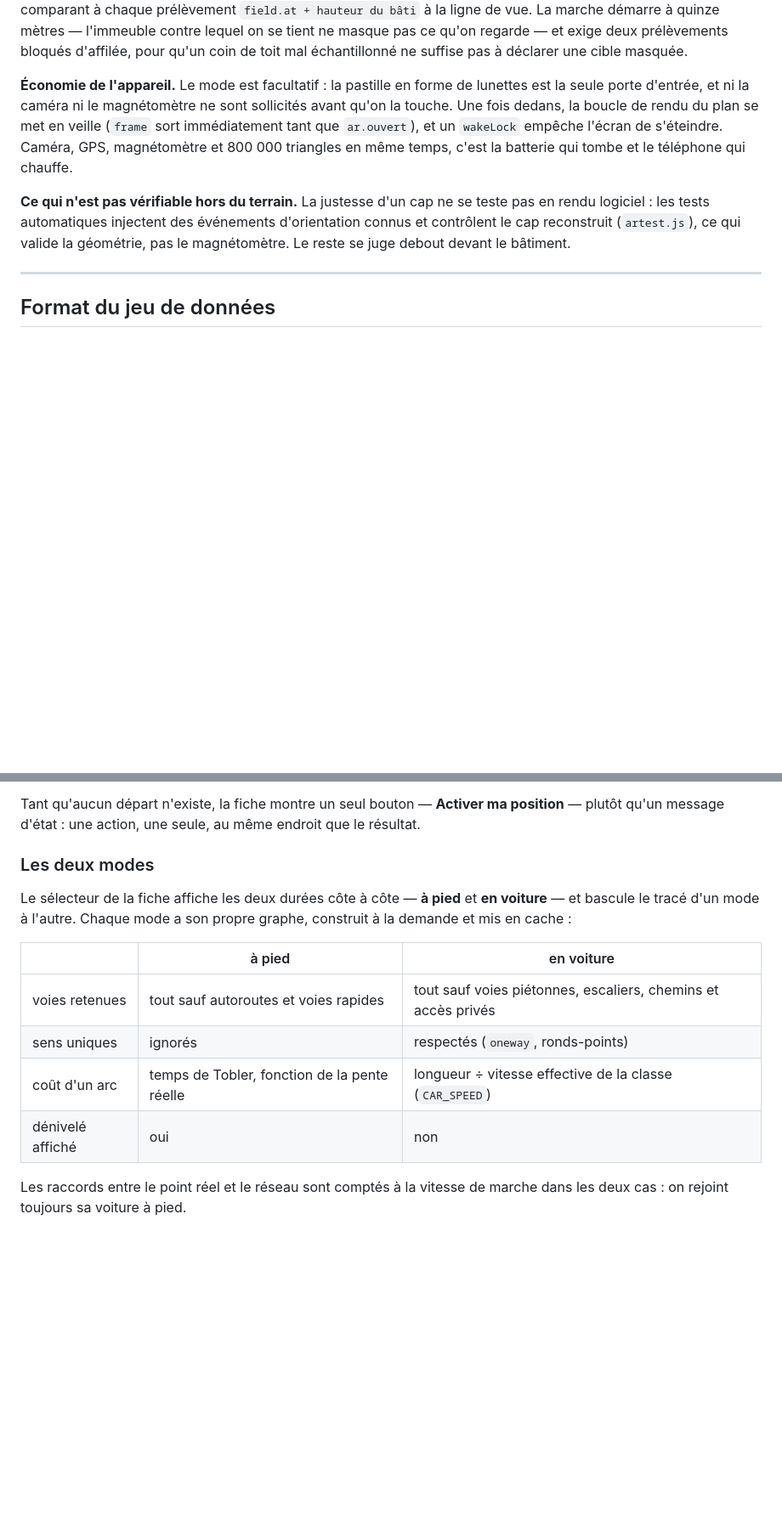
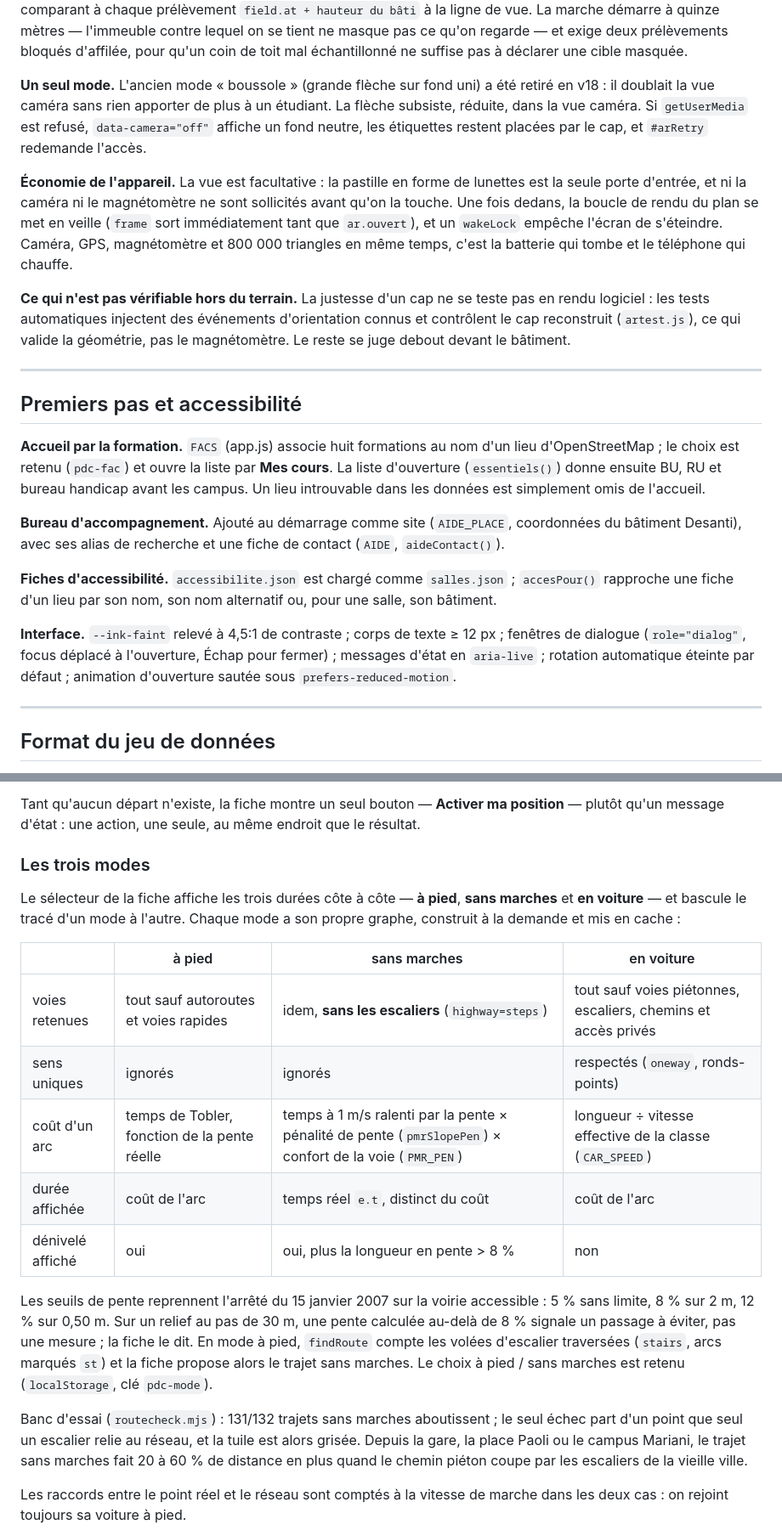
Before and after one commit to dooms750/plan-du-campus, a Markdown page: docs/ARCHITECTURE.md, 2 parts joined by grey strips. Shown at 85% size. Drawn GitHub-style; blank space fills up the shorter version.

Commit message:
Architecture : mode sans marches, vue caméra seule, accessibilité (v18)

```diff
--- a/docs/ARCHITECTURE.md
+++ b/docs/ARCHITECTURE.md
@@ -161,7 +161,12 @@ l'immeuble contre lequel on se tient ne masque pas ce qu'on regarde — et exige
 bloqués d'affilée, pour qu'un coin de toit mal échantillonné ne suffise pas à déclarer une cible
 masquée.
 
-**Économie de l'appareil.** Le mode est facultatif : la pastille en forme de lunettes est la
+**Un seul mode.** L'ancien mode « boussole » (grande flèche sur fond uni) a été retiré en v18 :
+il doublait la vue caméra sans rien apporter de plus à un étudiant. La flèche subsiste, réduite,
+dans la vue caméra. Si `getUserMedia` est refusé, `data-camera="off"` affiche un fond neutre, les
+étiquettes restent placées par le cap, et `#arRetry` redemande l'accès.
+
+**Économie de l'appareil.** La vue est facultative : la pastille en forme de lunettes est la
 seule porte d'entrée, et ni la caméra ni le magnétomètre ne sont sollicités avant qu'on la
 touche. Une fois dedans, la boucle de rendu du plan se met en veille (`frame` sort
 immédiatement tant que `ar.ouvert`), et un `wakeLock` empêche l'écran de s'éteindre. Caméra,
@@ -172,6 +177,26 @@ téléphone qui chauffe.
 logiciel : les tests automatiques injectent des événements d'orientation connus et contrôlent le
 cap reconstruit (`artest.js`), ce qui valide la géométrie, pas le magnétomètre. Le reste se
 juge debout devant le bâtiment.
+
+---
+
+## Premiers pas et accessibilité
+
+**Accueil par la formation.** `FACS` (app.js) associe huit formations au nom d'un lieu
+d'OpenStreetMap ; le choix est retenu (`pdc-fac`) et ouvre la liste par **Mes cours**. La liste
+d'ouverture (`essentiels()`) donne ensuite BU, RU et bureau handicap avant les campus. Un lieu
+introuvable dans les données est simplement omis de l'accueil.
+
+**Bureau d'accompagnement.** Ajouté au démarrage comme site (`AIDE_PLACE`, coordonnées du bâtiment
+Desanti), avec ses alias de recherche et une fiche de contact (`AIDE`, `aideContact()`).
+
+**Fiches d'accessibilité.** `accessibilite.json` est chargé comme `salles.json` ; `accesPour()`
+rapproche une fiche d'un lieu par son nom, son nom alternatif ou, pour une salle, son bâtiment.
+
+**Interface.** `--ink-faint` relevé à 4,5:1 de contraste ; corps de texte ≥ 12 px ; fenêtres de
+dialogue (`role="dialog"`, focus déplacé à l'ouverture, Échap pour fermer) ; messages d'état en
+`aria-live` ; rotation automatique éteinte par défaut ; animation d'ouverture sautée sous
+`prefers-reduced-motion`.
 
 ---
 
@@ -381,18 +406,30 @@ itinéraire apparaît (`foldRail()`, bouton **Masquer / Afficher** dans l'en-tê
 Tant qu'aucun départ n'existe, la fiche montre un seul bouton — **Activer ma position** — plutôt
 qu'un message d'état : une action, une seule, au même endroit que le résultat.
 
-### Les deux modes
+### Les trois modes
 
-Le sélecteur de la fiche affiche les deux durées côte à côte — **à pied** et **en voiture** — et
-bascule le tracé d'un mode à l'autre. Chaque mode a son propre graphe, construit à la demande et
-mis en cache :
+Le sélecteur de la fiche affiche les trois durées côte à côte — **à pied**, **sans marches** et
+**en voiture** — et bascule le tracé d'un mode à l'autre. Chaque mode a son propre graphe,
+construit à la demande et mis en cache :
 
-| | à pied | en voiture |
-|---|---|---|
-| voies retenues | tout sauf autoroutes et voies rapides | tout sauf voies piétonnes, escaliers, chemins et accès privés |
-| sens uniques | ignorés | respectés (`oneway`, ronds-points) |
-| coût d'un arc | temps de Tobler, fonction de la pente réelle | longueur ÷ vitesse effective de la classe (`CAR_SPEED`) |
-| dénivelé affiché | oui | non |
+| | à pied | sans marches | en voiture |
+|---|---|---|---|
+| voies retenues | tout sauf autoroutes et voies rapides | idem, **sans les escaliers** (`highway=steps`) | tout sauf voies piétonnes, escaliers, chemins et accès privés |
+| sens uniques | ignorés | ignorés | respectés (`oneway`, ronds-points) |
+| coût d'un arc | temps de Tobler, fonction de la pente réelle | temps à 1 m/s ralenti par la pente × pénalité de pente (`pmrSlopePen`) × confort de la voie (`PMR_PEN`) | longueur ÷ vitesse effective de la classe (`CAR_SPEED`) |
+| durée affichée | coût de l'arc | temps réel `e.t`, distinct du coût | coût de l'arc |
+| dénivelé affiché | oui | oui, plus la longueur en pente > 8 % | non |
+
+Les seuils de pente reprennent l'arrêté du 15 janvier 2007 sur la voirie accessible : 5 % sans
+limite, 8 % sur 2 m, 12 % sur 0,50 m. Sur un relief au pas de 30 m, une pente calculée au-delà
+de 8 % signale un passage à éviter, pas une mesure ; la fiche le dit. En mode à pied, `findRoute`
+compte les volées d'escalier traversées (`stairs`, arcs marqués `st`) et la fiche propose alors
+le trajet sans marches. Le choix à pied / sans marches est retenu (`localStorage`, clé `pdc-mode`).
+
+Banc d'essai (`routecheck.mjs`) : 131/132 trajets sans marches aboutissent ; le seul échec part
+d'un point que seul un escalier relie au réseau, et la tuile est alors grisée. Depuis la gare, la
+place Paoli ou le campus Mariani, le trajet sans marches fait 20 à 60 % de distance en plus quand
+le chemin piéton coupe par les escaliers de la vieille ville.
 
 Les raccords entre le point réel et le réseau sont comptés à la vitesse de marche dans les deux
 cas : on rejoint toujours sa voiture à pied.
```
Also changed, not shown: other parts of docs/ARCHITECTURE.md (+1 -1 lines).
